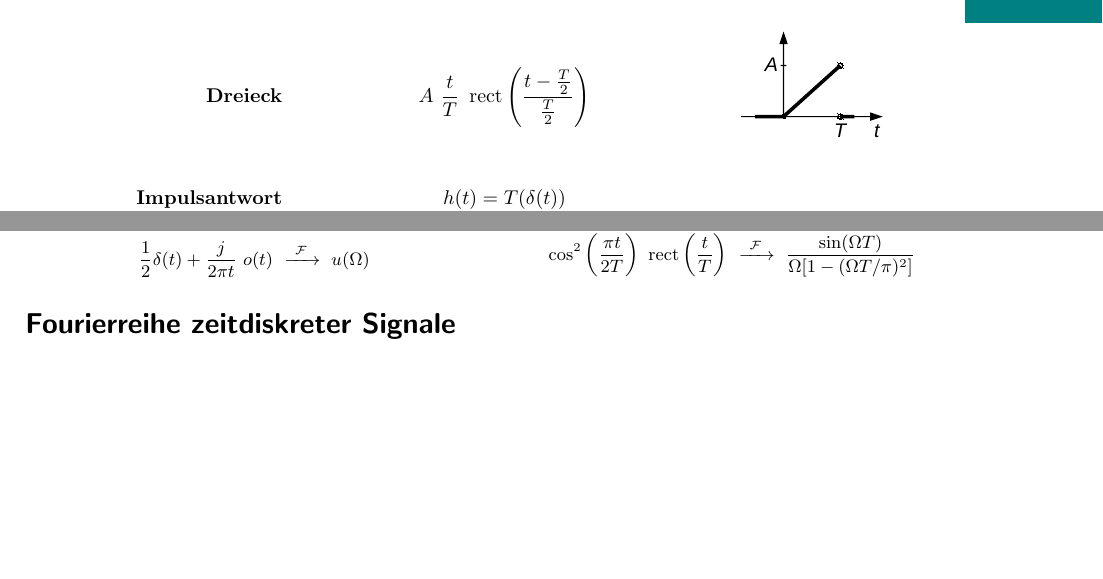
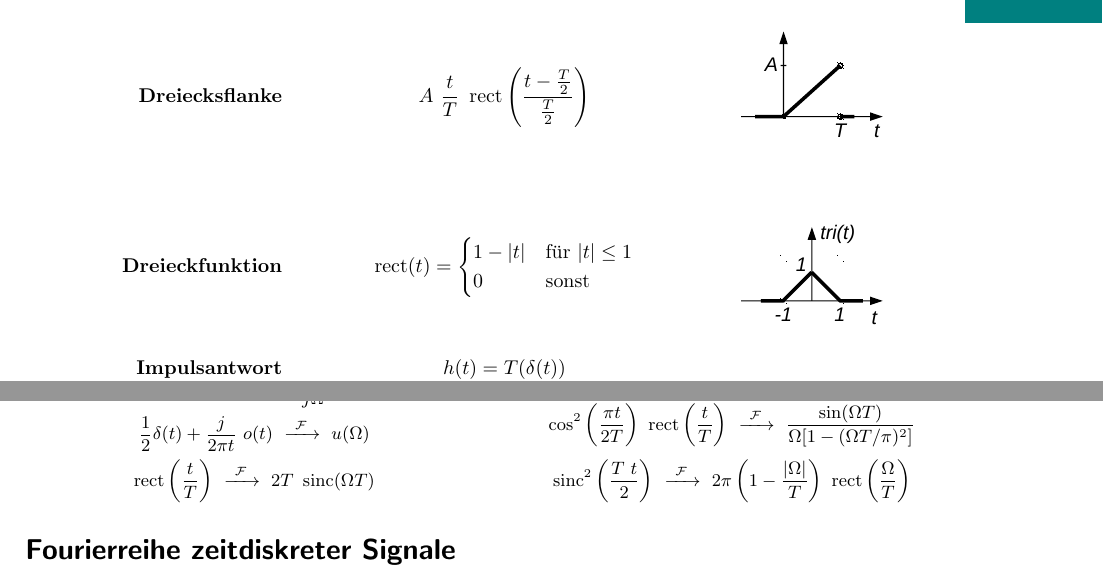
Before and after one commit to eui-spielplatz/susy-zusammenfassung, a LaTeX document (main.tex): two parts of pages 2 and 9 of 12 before the commit and two parts of pages 2 and 10 of 13 after it, joined at a grey line, cut so that both start at the same text, the shorter picture padded with empty space. Compiled offline with pdfLaTeX.

Commit message:
Bugfixes, add tri-function, add fourier-transform of sinc^2

```diff
--- a/main.tex
+++ b/main.tex
@@ -111,7 +111,16 @@ Ein Signal ist eine \textbf{Funktion} $x(t)$. Sie liefert für jedes Funktionsar
 
 	\textbf{verschob. Rechteck} & $A ~ \rect \left(\dfrac{t-\frac{t_1+t_2}{2}}{\frac{t_2-t_1}{2}} \right)$ & \raisebox{-.5\height}{\includegraphics[width=3cm]{img/zeitkontVerschobenesRechteck}} \\
 
-	\textbf{Dreieck} & $A ~ \dfrac{t}{T} ~ \rect \left(\dfrac{t-\frac{T}{2}}{\frac{T}{2}} \right)$ & \raisebox{-.5\height}{\includegraphics[width=3cm]{img/zeitkontDreieck}} \\
+	\textbf{Dreiecksflanke} & $A ~ \dfrac{t}{T} ~ \rect \left(\dfrac{t-\frac{T}{2}}{\frac{T}{2}} \right)$ & \raisebox{-.5\height}{\includegraphics[width=3cm]{img/zeitkontDreieck}} \\
+
+	\textbf{Dreieckfunktion} &
+	{$\!\begin{aligned}
+		\rect(t) &= \begin{cases}
+		1-|t| & \text{für } |t| \leq 1\\
+		0 & \text{sonst}\\
+		\end{cases} \\
+	\end{aligned}$}
+	& \raisebox{-.5\height}{\includegraphics[width=3cm]{img/zeitkontDreieckfunktion}} \\
 
 	\textbf{Impulsantwort} & $h(t) = T(\delta(t))$ \\
 	\textbf{Sprungantwort} & $a(t) = T(a(t))$
@@ -560,6 +569,7 @@ Seien $T>0$, $\Omega_g>0$.
 	\[ e^{-a\lvert t \rvert} ~ \sgn(t) \ftransform -j\frac{2\Omega}{a^2+\Omega^2},\quad \Re(a)>0 \]
 	\[ e^{-at^2} \ftransform \sqrt{\frac{\pi}{a}}~e^{-\Omega^2/4a},\quad \Re(a)>0 \]
 	\[ \cos^2\left(\frac{\pi t}{2T}\right)~\rect\left(\frac{t}{T}\right) \ftransform \frac{\sin(\Omega T)}{\Omega[1-(\Omega T/\pi)^2]} \]
+	\[ \sinc^2\left(\frac{T~t}{2}\right) \ftransform 2\pi\left(1-\frac{|\Omega|}{T}\right)~\rect\left(\frac{\Omega}{T}\right) \]
 \end{multicols}
 
 \section*{Fourierreihe zeitdiskreter Signale}
```
Also changed, not shown: img/zeitkontDreieckfunktion.pdf (added), main.tex (6 more changed lines), 2 other files.
